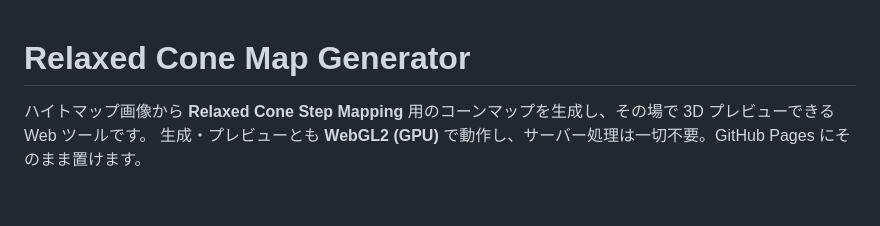
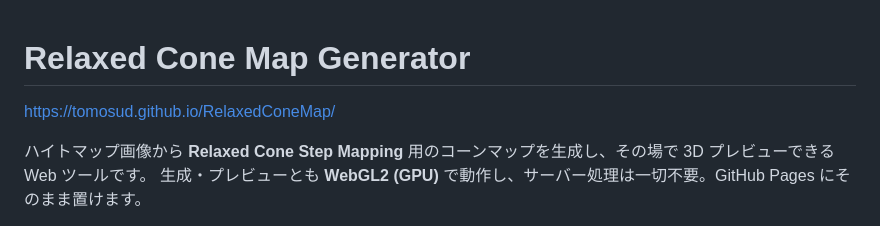
Before and after one commit to tomosud/RelaxedConeMap, a Markdown page: README.md, the part around the change. Rendered like a GitHub page; blank space fills up the shorter version.

```diff
--- a/README.md
+++ b/README.md
@@ -1,4 +1,6 @@
 # Relaxed Cone Map Generator
+
+https://tomosud.github.io/RelaxedConeMap/
 
 ハイトマップ画像から **Relaxed Cone Step Mapping** 用のコーンマップを生成し、その場で 3D プレビューできる Web ツールです。
 生成・プレビューとも **WebGL2 (GPU)** で動作し、サーバー処理は一切不要。GitHub Pages にそのまま置けます。
```
